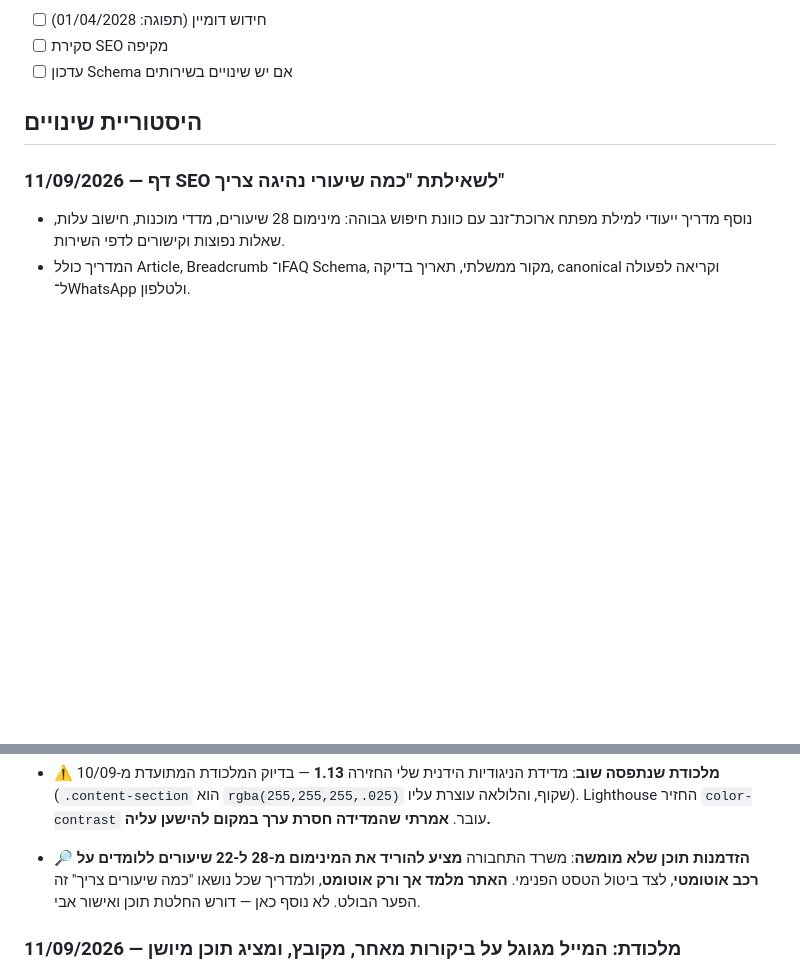
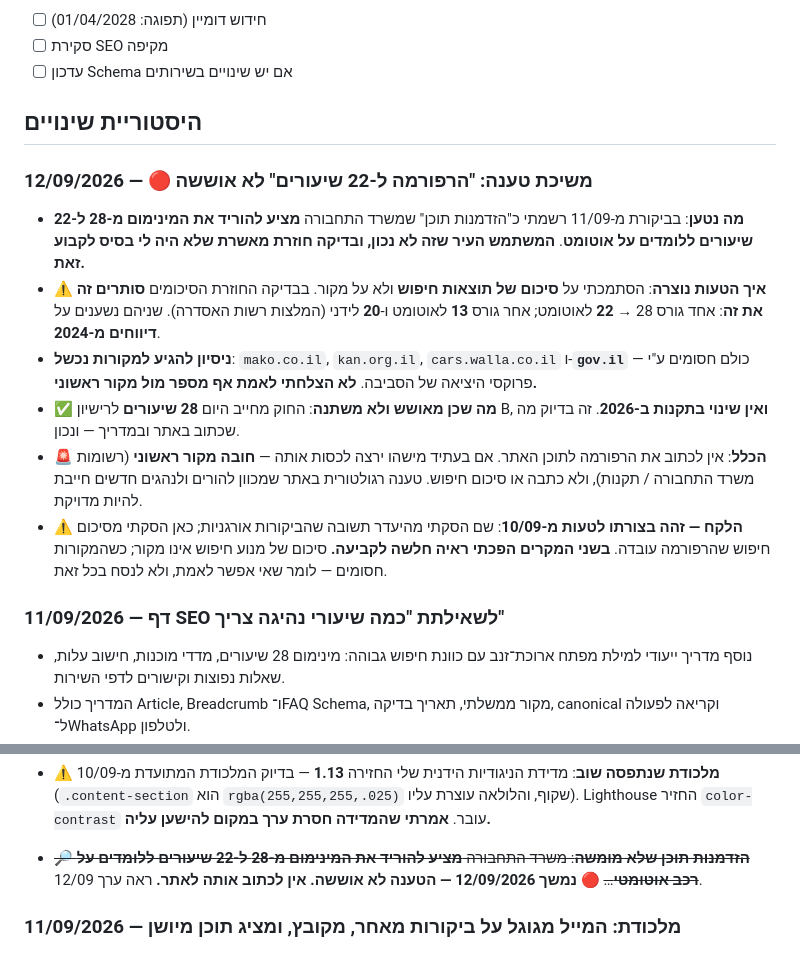
Before and after one commit to itzikhr18/avi-elharar-site, a Markdown page: CLAUDE.md, 2 parts joined by grey strips. Drawn GitHub-style; blank space fills up the shorter version.

Commit message:
משיכת טענה: "הרפורמה ל-22 שיעורים" לא אוששה (#88)
הטענה נרשמה ב-11/09 על בסיס סיכום תוצאות חיפוש ולא מקור. הסיכומים
סותרים (22 מול 13/20), שניהם מדיווחי 2024, וכל המקורות חסומים מהסביבה.

מה שמאושש: החוק מחייב 28 שיעורים, אין שינוי ב-2026, וזה מה שכתוב
באתר. הטענה מעולם לא הגיעה לתוכן האתר.

Co-Authored-By: Claude Opus 5 <noreply@anthropic.com>
Claude-Session: https://claude.ai/code/session_018phUxPbEzMUhkZZTbpSiRe

```diff
--- a/CLAUDE.md
+++ b/CLAUDE.md
@@ -124,6 +124,14 @@
 - [ ] עדכון Schema אם יש שינויים בשירותים
 
 ## היסטוריית שינויים
+### 12/09/2026 — 🔴 משיכת טענה: "הרפורמה ל-22 שיעורים" לא אוששה
+- **מה נטען**: בביקורת מ-11/09 רשמתי כ"הזדמנות תוכן" שמשרד התחבורה **מציע להוריד את המינימום מ-28 ל-22 שיעורים ללומדים על אוטומט**. **המשתמש העיר שזה לא נכון, ובדיקה חוזרת מאשרת שלא היה לי בסיס לקבוע זאת.**
+- **⚠️ איך הטעות נוצרה**: הסתמכתי על **סיכום של תוצאות חיפוש** ולא על מקור. בבדיקה החוזרת הסיכומים **סותרים זה את זה**: אחד גורס 28 → **22** לאוטומט; אחר גורס **13** לאוטומט ו-**20** לידני (המלצות רשות האסדרה). שניהם נשענים על **דיווחים מ-2024**.
+- **ניסיון להגיע למקורות נכשל**: `mako.co.il`, `kan.org.il`, `cars.walla.co.il` ו-**`gov.il`** — כולם חסומים ע"י פרוקסי היציאה של הסביבה. **לא הצלחתי לאמת אף מספר מול מקור ראשוני.**
+- **✅ מה שכן מאושש ולא משתנה**: החוק מחייב היום **28 שיעורים** לרישיון B, **ואין שינוי בתקנות ב-2026**. זה בדיוק מה שכתוב באתר ובמדריך — ונכון.
+- **🚨 הכלל**: אין לכתוב את הרפורמה לתוכן האתר. אם בעתיד מישהו ירצה לכסות אותה — **חובה מקור ראשוני** (רשומות משרד התחבורה / תקנות), ולא כתבה או סיכום חיפוש. טענה רגולטורית באתר שמכוון להורים ולנהגים חדשים חייבת להיות מדויקת.
+- **⚠️ הלקח — זהה בצורתו לטעות מ-10/09**: שם הסקתי מהיעדר תשובה שהביקורות אורגניות; כאן הסקתי מסיכום חיפוש שהרפורמה עובדה. **בשני המקרים הפכתי ראיה חלשה לקביעה.** סיכום של מנוע חיפוש אינו מקור; כשהמקורות חסומים — לומר שאי אפשר לאמת, ולא לנסח בכל זאת.
+
 ### 11/09/2026 — דף SEO לשאילתת "כמה שיעורי נהיגה צריך"
 - נוסף מדריך ייעודי למילת מפתח ארוכת־זנב עם כוונת חיפוש גבוהה: מינימום 28 שיעורים, מדדי מוכנות, חישוב עלות, שאלות נפוצות וקישורים לדפי השירות.
 - המדריך כולל Article, Breadcrumb ו־FAQ Schema, מקור ממשלתי, תאריך בדיקה, canonical וקריאה לפעולה ל־WhatsApp ולטלפון.
@@ -147,7 +155,7 @@
   - ⚠️ **מה שנשאר פתוח בכוונה**: ה-`title`/`description` וגרסאות הנכסים **עדיין לא מסונכרנים** במחולל. לא סינכרנתי אותם — זה שינוי רחב שלא נתבקש, ו-`--force` הוא עכשיו הסיכון היחיד. **אין להריץ `--force` לפני שמסנכרנים אותם.**
 - **⚠️ מגבלת אימות שלא אתיימר לעקוף**: הצילומים ב-Chromium **הפסיקו לעבוד** באמצע הסשן (עבדו קודם; הדיסק תקין). **לא ראיתי את הפוטר החדש בעיניים.** מה שכן אומת בדפדפן אמיתי: `.footer-nav` קיים עם **13 קישורים** בקריאה מה-DOM החי, ניווט 8, אפס גלישה ב-320/390, ו-Lighthouse 100 בנגישות. **הסיכון נמוך כי הסימון זהה בית-בבית ל-9 דפים שכבר חיים ואומתו ויזואלית** — זה לא CSS חדש.
 - **⚠️ מלכודת שנתפסה שוב**: מדידת הניגודיות הידנית שלי החזירה **1.13** — בדיוק המלכודת המתועדת מ-10/09 (`.content-section` הוא `rgba(255,255,255,.025)` שקוף, והלולאה עוצרת עליו). Lighthouse החזיר `color-contrast` עובר. **אמרתי שהמדידה חסרת ערך במקום להישען עליה.**
-- **🔎 הזדמנות תוכן שלא מומשה**: משרד התחבורה **מציע להוריד את המינימום מ-28 ל-22 שיעורים ללומדים על רכב אוטומטי**, לצד ביטול הטסט הפנימי. **האתר מלמד אך ורק אוטומט**, ולמדריך שכל נושאו "כמה שיעורים צריך" זה הפער הבולט. לא נוסף כאן — דורש החלטת תוכן ואישור אבי.
+- ~~**🔎 הזדמנות תוכן שלא מומשה**: משרד התחבורה **מציע להוריד את המינימום מ-28 ל-22 שיעורים ללומדים על רכב אוטומטי**…~~ **🔴 נמשך 12/09/2026 — הטענה לא אוששה. אין לכתוב אותה לאתר.** ראה ערך 12/09.
 
 ### 11/09/2026 — מלכודת: המייל מגוגל על ביקורות מאחר, מקובץ, ומציג תוכן מיושן
 - **המייל "קיבלת 2 ביקורות חדשות" הגיע ב-11/09 בשעה 15:24 — על הביקורות של 10/09.** נבדק מול התיבה: הוא מונה בשמם את **אלירן בן חיים** ואת **david bitton**, כלומר בדיוק ביקורות **#7 ו-#8** שכבר נספרו יום קודם מהפרופיל. **אלה לא ביקורות חדשות.** הספירה אומתה שוב בפרופיל ונשארה **8**.
```
